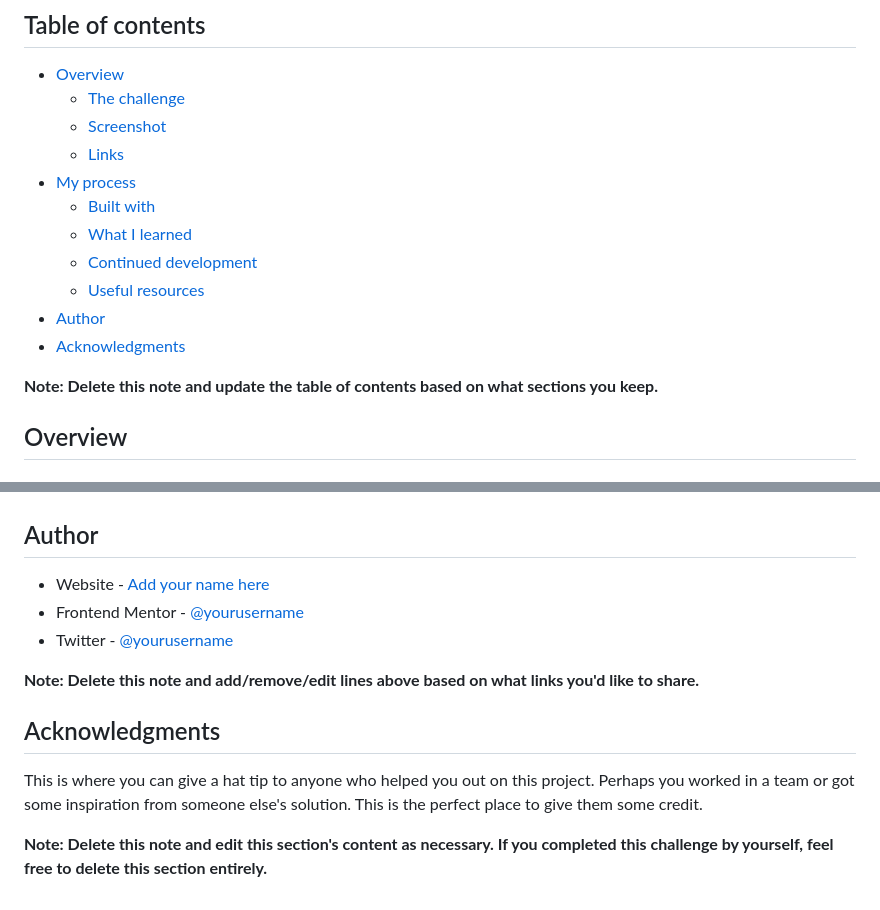
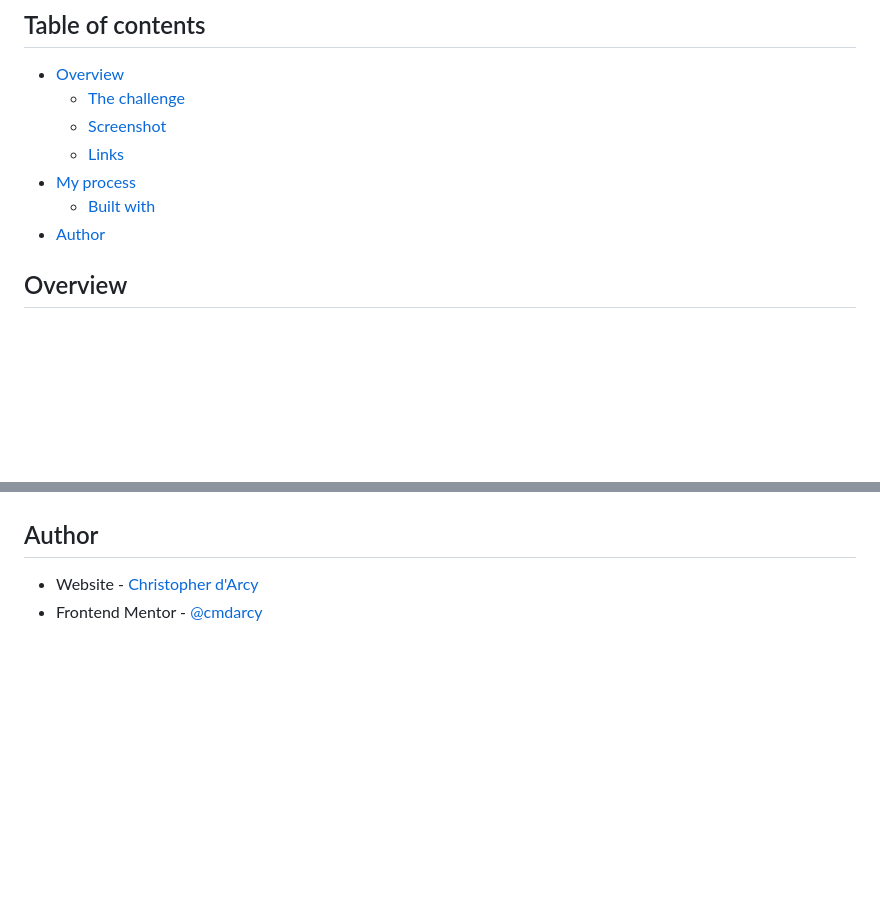
Before and after one commit to cmdarcy/9-12-interactiveRating, a Markdown page: README.md, 2 parts joined by grey strips. GitHub-like rendering; blank space fills up the shorter version.

```diff
--- a/README.md
+++ b/README.md
@@ -10,13 +10,10 @@ This is a solution to the [Interactive rating component challenge on Frontend Me
   - [Links](#links)
 - [My process](#my-process)
   - [Built with](#built-with)
-  - [What I learned](#what-i-learned)
-  - [Continued development](#continued-development)
-  - [Useful resources](#useful-resources)
 - [Author](#author)
-- [Acknowledgments](#acknowledgments)
 
-**Note: Delete this note and update the table of contents based on what sections you keep.**
+
+
 
 ## Overview
 
@@ -100,14 +51,5 @@ Use this section to outline areas that you want to continue focusing on in futur
 
 ## Author
 
-- Website - [Add your name here](https://www.your-site.com)
-- Frontend Mentor - [@yourusername](https://www.frontendmentor.io/profile/yourusername)
-- Twitter - [@yourusername](https://www.twitter.com/yourusername)
-
-**Note: Delete this note and add/remove/edit lines above based on what links you'd like to share.**
-
-## Acknowledgments
-
-This is where you can give a hat tip to anyone who helped you out on this project. Perhaps you worked in a team or got some inspiration from someone else's solution. This is the perfect place to give them some credit.
-
-**Note: Delete this note and edit this section's content as necessary. If you completed this challenge by yourself, feel free to delete this section entirely.**
+- Website - [Christopher d'Arcy](https://cmdarcy.github.io/portfolio_website/)
+- Frontend Mentor - [@cmdarcy](https://www.frontendmentor.io/profile/cmdarcy)
```
Also changed, not shown: other parts of README.md (+7 -53 lines), images/desktopFinalForm.png (added), images/desktopFinalResponse.png (added).
